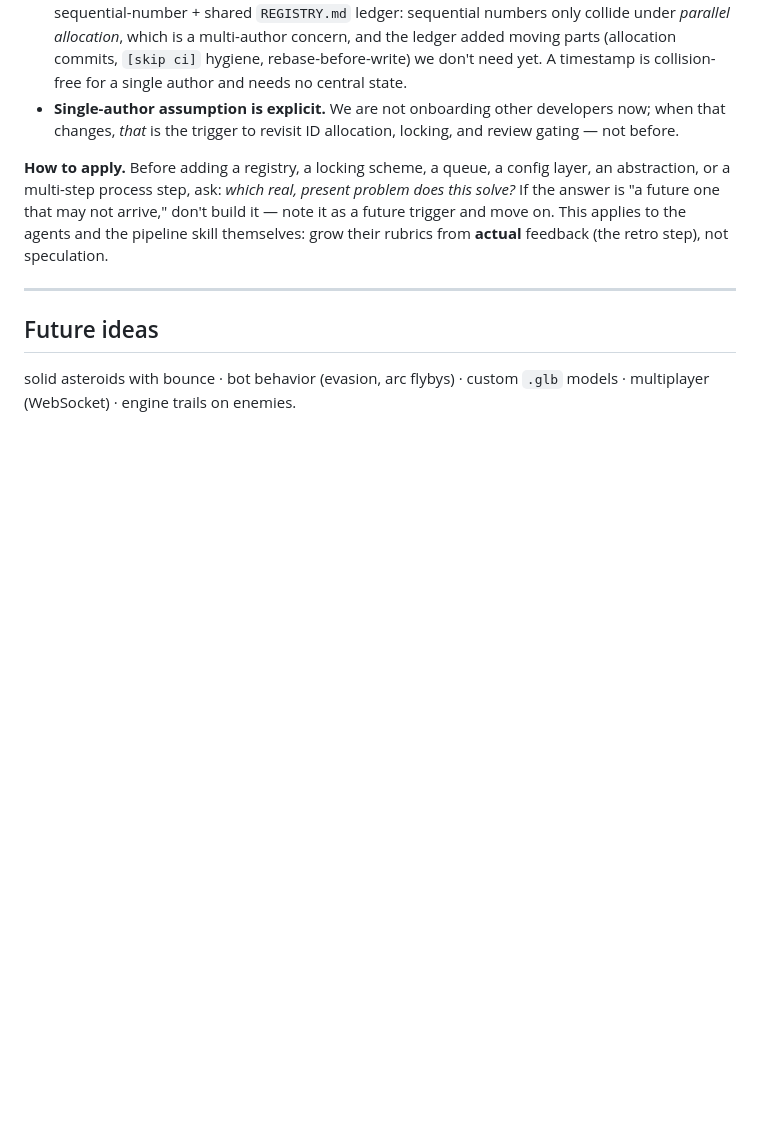
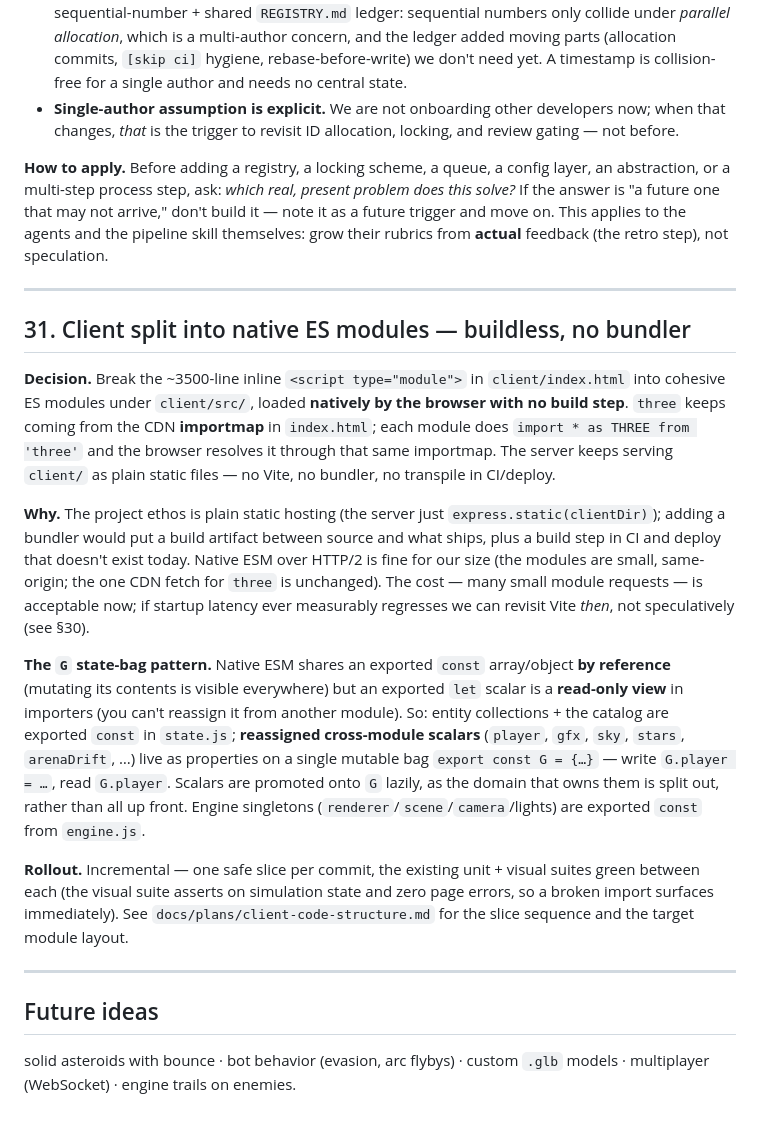
Before and after one commit to konbagaiev/space_game, a Markdown page: docs/DECISIONS.md, the part around the change. Rendered like a GitHub page; blank space fills up the shorter version.

```diff
--- a/docs/DECISIONS.md
+++ b/docs/DECISIONS.md
@@ -1025,6 +1025,34 @@ speculation.
 
 ---
 
+## 31. Client split into native ES modules — buildless, no bundler
+
+**Decision.** Break the ~3500-line inline `<script type="module">` in `client/index.html` into cohesive
+ES modules under `client/src/`, loaded **natively by the browser with no build step**. `three` keeps
+coming from the CDN **importmap** in `index.html`; each module does `import * as THREE from 'three'` and
+the browser resolves it through that same importmap. The server keeps serving `client/` as plain static
+files — no Vite, no bundler, no transpile in CI/deploy.
+
+**Why.** The project ethos is plain static hosting (the server just `express.static(clientDir)`); adding a
+bundler would put a build artifact between source and what ships, plus a build step in CI and deploy that
+doesn't exist today. Native ESM over HTTP/2 is fine for our size (the modules are small, same-origin; the
+one CDN fetch for `three` is unchanged). The cost — many small module requests — is acceptable now; if
+startup latency ever measurably regresses we can revisit Vite *then*, not speculatively (see §30).
+
+**The `G` state-bag pattern.** Native ESM shares an exported `const` array/object **by reference** (mutating
+its contents is visible everywhere) but an exported `let` scalar is a **read-only view** in importers (you
+can't reassign it from another module). So: entity collections + the catalog are exported `const` in
+`state.js`; **reassigned cross-module scalars** (`player`, `gfx`, `sky`, `stars`, `arenaDrift`, …) live as
+properties on a single mutable bag `export const G = {…}` — write `G.player = …`, read `G.player`. Scalars
+are promoted onto `G` lazily, as the domain that owns them is split out, rather than all up front. Engine
+singletons (`renderer`/`scene`/`camera`/lights) are exported `const` from `engine.js`.
+
+**Rollout.** Incremental — one safe slice per commit, the existing unit + visual suites green between each
+(the visual suite asserts on simulation state and zero page errors, so a broken import surfaces immediately).
+See `docs/plans/client-code-structure.md` for the slice sequence and the target module layout.
+
+---
+
 ## Future ideas
 
 solid asteroids with bounce ·
```
Also changed, not shown: docs/SUMMARY.md (+21 -9 lines).
